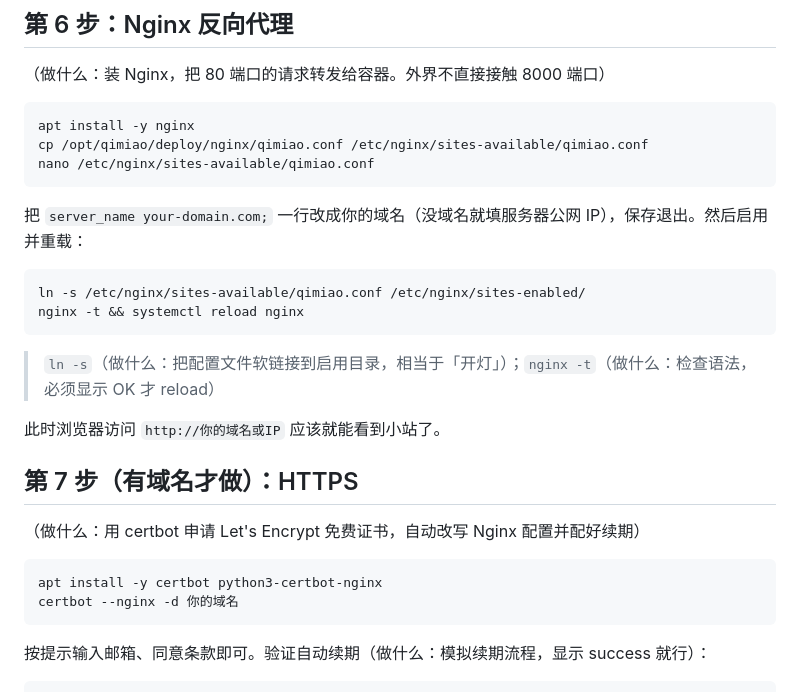
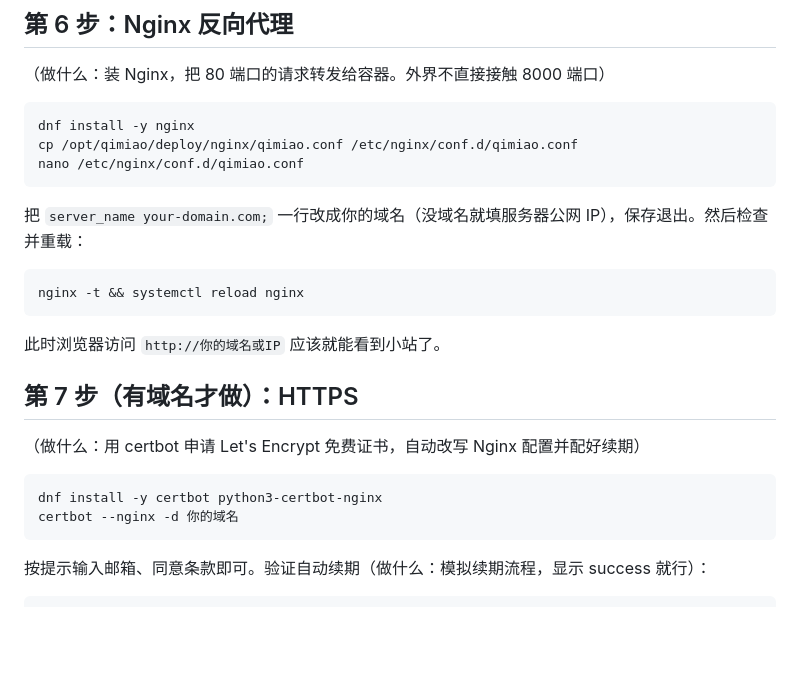
Before and after one commit to amound12/qimiao-site, a Markdown page: docs/部署手册.md, the part around one of its changes. GitHub-like rendering; blank space fills up the shorter version.

````diff
--- a/docs/部署手册.md
+++ b/docs/部署手册.md
@@ -110,19 +111,16 @@ curl -s http://127.0.0.1:8000 | head -20            # 应输出首页 HTML
 （做什么：装 Nginx，把 80 端口的请求转发给容器。外界不直接接触 8000 端口）
 
 ```bash
-apt install -y nginx
-cp /opt/qimiao/deploy/nginx/qimiao.conf /etc/nginx/sites-available/qimiao.conf
-nano /etc/nginx/sites-available/qimiao.conf
+dnf install -y nginx
+cp /opt/qimiao/deploy/nginx/qimiao.conf /etc/nginx/conf.d/qimiao.conf
+nano /etc/nginx/conf.d/qimiao.conf
 ```
 
-把 `server_name your-domain.com;` 一行改成你的域名（没域名就填服务器公网 IP），保存退出。然后启用并重载：
+把 `server_name your-domain.com;` 一行改成你的域名（没域名就填服务器公网 IP），保存退出。然后检查并重载：
 
 ```bash
-ln -s /etc/nginx/sites-available/qimiao.conf /etc/nginx/sites-enabled/
 nginx -t && systemctl reload nginx
 ```
-
-> `ln -s`（做什么：把配置文件软链接到启用目录，相当于「开灯」）；`nginx -t`（做什么：检查语法，必须显示 OK 才 reload）
 
 此时浏览器访问 `http://你的域名或IP` 应该就能看到小站了。
 
@@ -131,7 +129,7 @@ nginx -t && systemctl reload nginx
 （做什么：用 certbot 申请 Let's Encrypt 免费证书，自动改写 Nginx 配置并配好续期）
 
 ```bash
-apt install -y certbot python3-certbot-nginx
+dnf install -y certbot python3-certbot-nginx
 certbot --nginx -d 你的域名
 ```
 
````
Also changed, not shown: other parts of docs/部署手册.md (+14 -13 lines), docs/部署手册-宝塔面板版.md (+3 -3 lines).
